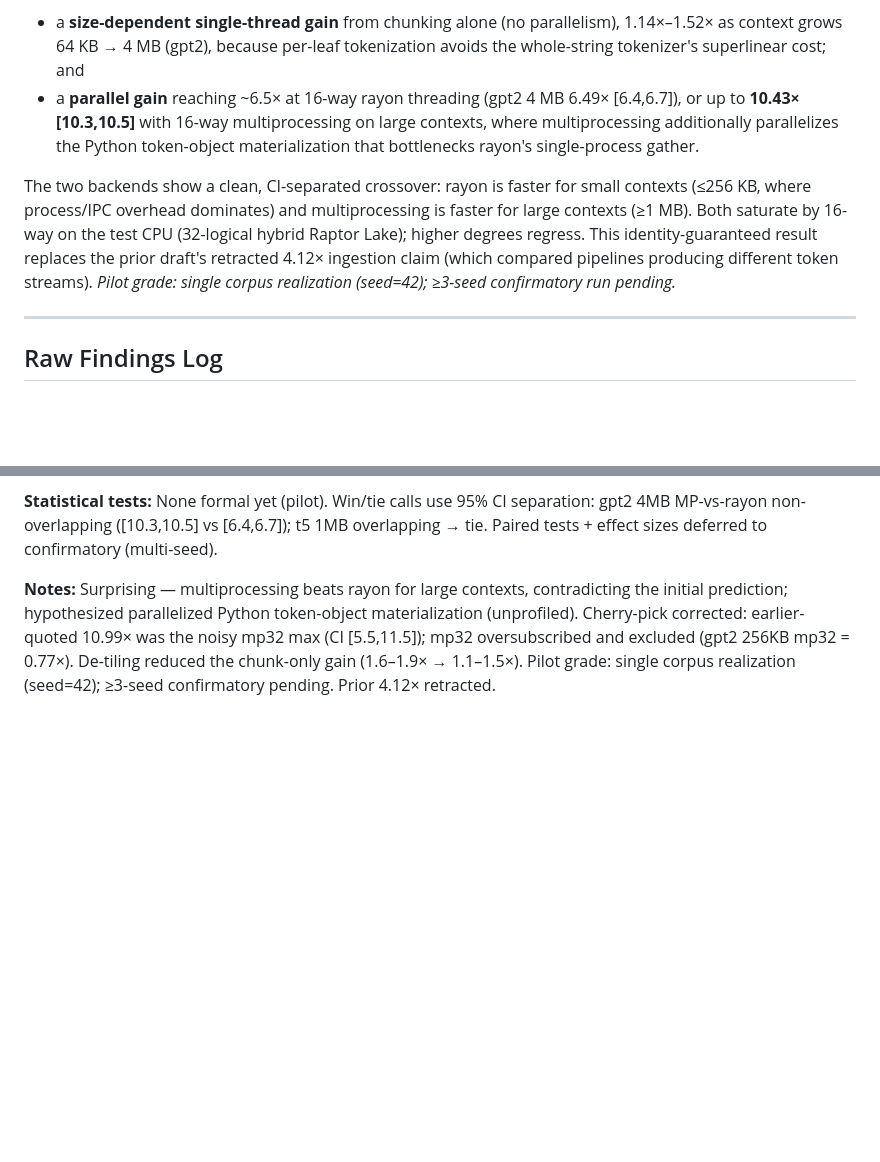
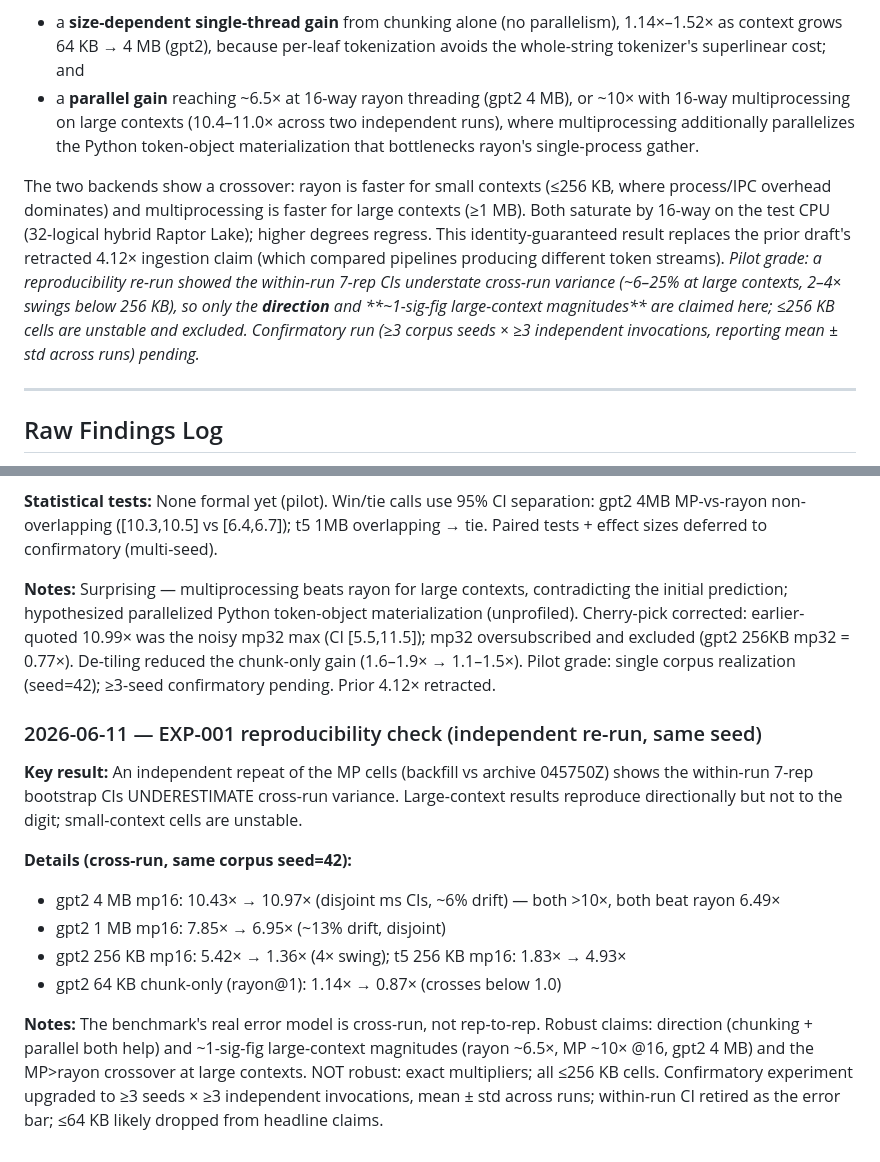
Before and after one commit to jemsbhai/hashrope-paper, a Markdown page: findings.md, 2 parts joined by grey strips. Drawn GitHub-style; blank space fills up the shorter version.

```diff
--- a/findings.md
+++ b/findings.md
@@ -17,17 +17,20 @@ independent gains, measured on a non-tiled prose+code corpus (gpt2, t5-small; 7
 - a **size-dependent single-thread gain** from chunking alone (no parallelism), 1.14×–1.52×
   as context grows 64 KB → 4 MB (gpt2), because per-leaf tokenization avoids the whole-string
   tokenizer's superlinear cost; and
-- a **parallel gain** reaching ~6.5× at 16-way rayon threading (gpt2 4 MB 6.49× [6.4,6.7]), or
-  up to **10.43× [10.3,10.5]** with 16-way multiprocessing on large contexts, where
+- a **parallel gain** reaching ~6.5× at 16-way rayon threading (gpt2 4 MB), or ~10× with
+  16-way multiprocessing on large contexts (10.4–11.0× across two independent runs), where
   multiprocessing additionally parallelizes the Python token-object materialization that
   bottlenecks rayon's single-process gather.
 
-The two backends show a clean, CI-separated crossover: rayon is faster for small contexts
-(≤256 KB, where process/IPC overhead dominates) and multiprocessing is faster for large
-contexts (≥1 MB). Both saturate by 16-way on the test CPU (32-logical hybrid Raptor Lake);
-higher degrees regress. This identity-guaranteed result replaces the prior draft's retracted
-4.12× ingestion claim (which compared pipelines producing different token streams).
-_Pilot grade: single corpus realization (seed=42); ≥3-seed confirmatory run pending._
+The two backends show a crossover: rayon is faster for small contexts (≤256 KB, where
+process/IPC overhead dominates) and multiprocessing is faster for large contexts (≥1 MB). Both
+saturate by 16-way on the test CPU (32-logical hybrid Raptor Lake); higher degrees regress.
+This identity-guaranteed result replaces the prior draft's retracted 4.12× ingestion claim
+(which compared pipelines producing different token streams). _Pilot grade: a reproducibility
+re-run showed the within-run 7-rep CIs understate cross-run variance (~6–25% at large contexts,
+2–4× swings below 256 KB), so only the **direction** and **~1-sig-fig large-context magnitudes**
+are claimed here; ≤256 KB cells are unstable and excluded. Confirmatory run (≥3 corpus seeds × ≥3
+independent invocations, reporting mean ± std across runs) pending._
 
 ---
 
@@ -70,3 +73,21 @@ prediction; hypothesized parallelized Python token-object materialization (unpro
 corrected: earlier-quoted 10.99× was the noisy mp32 max (CI [5.5,11.5]); mp32 oversubscribed and
 excluded (gpt2 256KB mp32 = 0.77×). De-tiling reduced the chunk-only gain (1.6–1.9× → 1.1–1.5×).
 Pilot grade: single corpus realization (seed=42); ≥3-seed confirmatory pending. Prior 4.12× retracted.
+
+### 2026-06-11 — EXP-001 reproducibility check (independent re-run, same seed)
+
+**Key result:** An independent repeat of the MP cells (backfill vs archive 045750Z) shows the
+within-run 7-rep bootstrap CIs UNDERESTIMATE cross-run variance. Large-context results reproduce
+directionally but not to the digit; small-context cells are unstable.
+
+**Details (cross-run, same corpus seed=42):**
+- gpt2 4 MB mp16: 10.43× → 10.97× (disjoint ms CIs, ~6% drift) — both >10×, both beat rayon 6.49×
+- gpt2 1 MB mp16: 7.85× → 6.95× (~13% drift, disjoint)
+- gpt2 256 KB mp16: 5.42× → 1.36× (4× swing); t5 256 KB mp16: 1.83× → 4.93×
+- gpt2 64 KB chunk-only (rayon@1): 1.14× → 0.87× (crosses below 1.0)
+
+**Notes:** The benchmark's real error model is cross-run, not rep-to-rep. Robust claims: direction
+(chunking + parallel both help) and ~1-sig-fig large-context magnitudes (rayon ~6.5×, MP ~10× @16,
+gpt2 4 MB) and the MP>rayon crossover at large contexts. NOT robust: exact multipliers; all ≤256 KB
+cells. Confirmatory experiment upgraded to ≥3 seeds × ≥3 independent invocations, mean ± std across
+runs; within-run CI retired as the error bar; ≤64 KB likely dropped from headline claims.
```
Also changed, not shown: CLAIMS.md (+1 -1 lines), LOGBOOK.md (+44 -0 lines).
